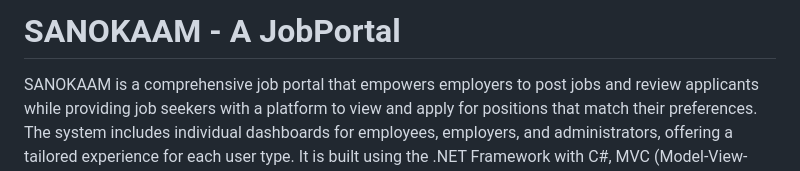
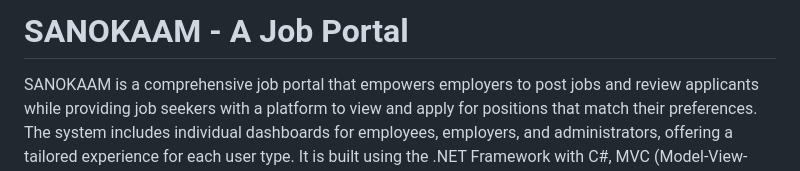
Before and after one commit to sushrit7/FullStack--Job-Portal, a Markdown page: README.md, the part around the change. Rendered like a GitHub page.

```diff
--- a/README.md
+++ b/README.md
@@ -1,4 +1,4 @@
-# SANOKAAM - A JobPortal
+# SANOKAAM - A Job Portal
 
 SANOKAAM is a comprehensive job portal that empowers employers to post jobs and review applicants while providing job seekers with a platform to view and apply for positions that match their preferences. The system includes individual dashboards for employees, employers, and administrators, offering a tailored experience for each user type. It is built using the .NET Framework with C#, MVC (Model-View-Controller) web application architecture, a SQL Server database, Entity Framework for data access, and incorporates HTML, CSS, Bootstrap, and jQuery for a modern and user-friendly interface.
 
```
